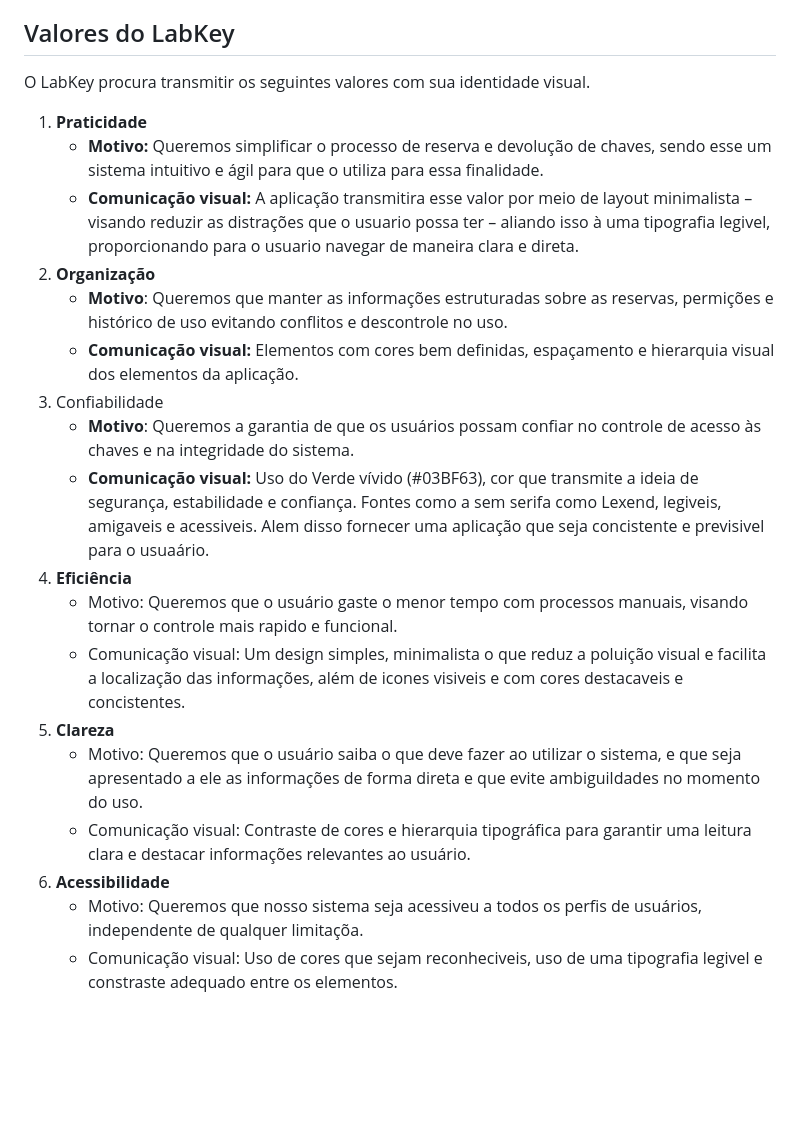
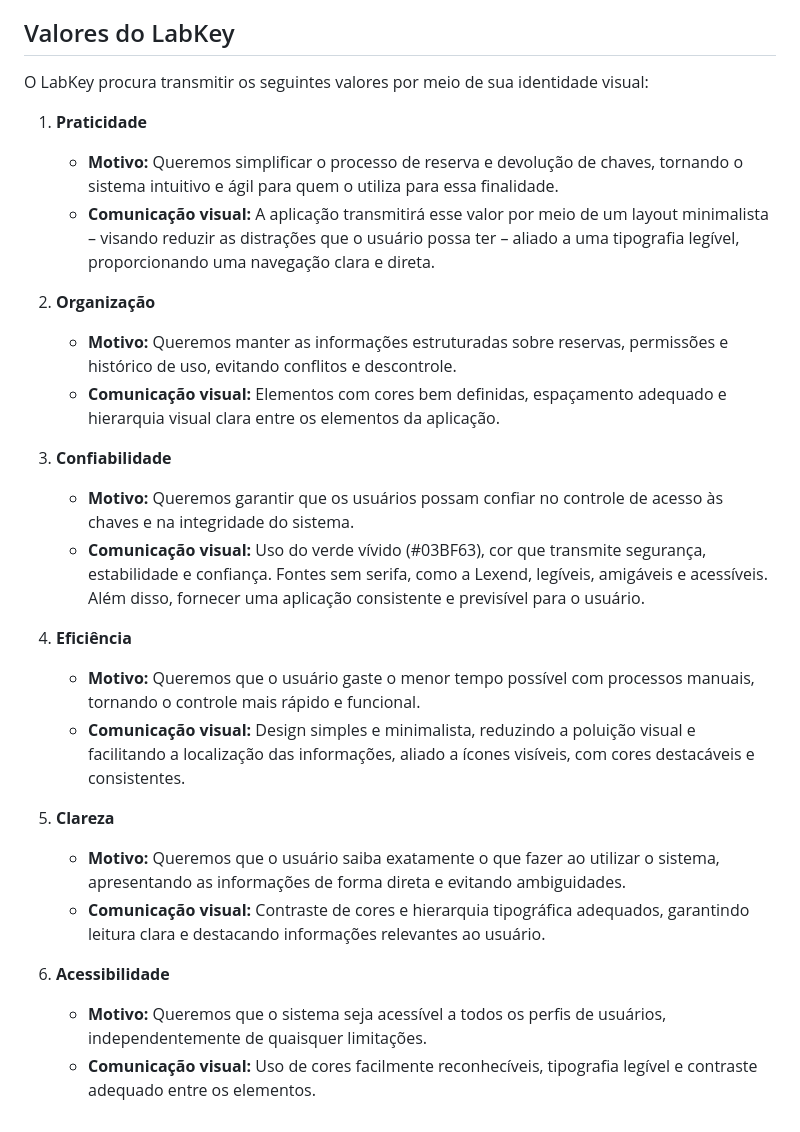
Before and after one commit to athiely/projet-o, a Markdown page: README.md, the part around the change. Drawn GitHub-style; blank space fills up the shorter version.

```diff
--- a/README.md
+++ b/README.md
@@ -36,23 +36,28 @@ ando uma experiência visual agradável.
 
 ## Valores do LabKey
 
-O LabKey procura transmitir os seguintes valores com sua identidade visual.
+O LabKey procura transmitir os seguintes valores por meio de sua identidade visual:
 
 1. **Praticidade**
-    - **Motivo:** Queremos simplificar o processo de reserva e devolução de chaves, sendo esse um sistema intuitivo e ágil para que o utiliza para essa finalidade.
-    - **Comunicação visual:** A aplicação transmitira esse valor por meio de layout minimalista – visando reduzir as distrações que o usuario possa ter –  aliando isso à uma tipografia legivel, proporcionando para o usuario navegar de maneira clara e direta.
+   - **Motivo:** Queremos simplificar o processo de reserva e devolução de chaves, tornando o sistema intuitivo e ágil para quem o utiliza para essa finalidade.
+   - **Comunicação visual:** A aplicação transmitirá esse valor por meio de um layout minimalista – visando reduzir as distrações que o usuário possa ter – aliado a uma tipografia legível, proporcionando uma navegação clara e direta.
+
 2. **Organização**
-    - **Motivo**: Queremos que manter as informações estruturadas sobre as reservas, permições e histórico de uso evitando conflitos e descontrole no uso.
-    - **Comunicação visual:** Elementos com cores bem definidas, espaçamento e hierarquia visual dos elementos da aplicação.
-3. Confiabilidade
-    - **Motivo**: Queremos a garantia de que os usuários possam confiar no controle de acesso às chaves e na integridade do sistema.
-    - **Comunicação visual:** Uso do Verde vívido (#03BF63), cor que transmite a ideia de segurança, estabilidade e confiança. Fontes como a sem serifa como Lexend, legiveis, amigaveis e acessiveis. Alem disso fornecer uma aplicação que seja concistente e previsivel para o usuaário.
+   - **Motivo:** Queremos manter as informações estruturadas sobre reservas, permissões e histórico de uso, evitando conflitos e descontrole.
+   - **Comunicação visual:** Elementos com cores bem definidas, espaçamento adequado e hierarquia visual clara entre os elementos da aplicação.
+
+3. **Confiabilidade**
+   - **Motivo:** Queremos garantir que os usuários possam confiar no controle de acesso às chaves e na integridade do sistema.
+   - **Comunicação visual:** Uso do verde vívido (#03BF63), cor que transmite segurança, estabilidade e confiança. Fontes sem serifa, como a Lexend, legíveis, amigáveis e acessíveis. Além disso, fornecer uma aplicação consistente e previsível para o usuário.
+
 4. **Eficiência**
-    - Motivo: Queremos que o usuário gaste o menor tempo com processos manuais, visando tornar o controle mais rapido e funcional.
-    - Comunicação visual: Um design simples, minimalista o que reduz a poluição visual e facilita a localização das informações, além de icones visiveis e com cores destacaveis e concistentes.
+   - **Motivo:** Queremos que o usuário gaste o menor tempo possível com processos manuais, tornando o controle mais rápido e funcional.
+   - **Comunicação visual:** Design simples e minimalista, reduzindo a poluição visual e facilitando a localização das informações, aliado a ícones visíveis, com cores destacáveis e consistentes.
+
 5. **Clareza**
-    - Motivo: Queremos que o usuário saiba o que deve fazer ao utilizar o sistema, e que seja apresentado a ele as informações de forma direta e que evite ambiguildades no momento do uso.
-    - Comunicação visual: Contraste de cores e hierarquia tipográfica para garantir uma leitura clara e destacar informações relevantes ao usuário.
+   - **Motivo:** Queremos que o usuário saiba exatamente o que fazer ao utilizar o sistema, apresentando as informações de forma direta e evitando ambiguidades.
+   - **Comunicação visual:** Contraste de cores e hierarquia tipográfica adequados, garantindo leitura clara e destacando informações relevantes ao usuário.
+
 6. **Acessibilidade**
-    - Motivo: Queremos que nosso sistema seja acessiveu a todos os perfis de usuários, independente de qualquer limitaçõa.
-    - Comunicação visual: Uso de cores que sejam reconheciveis, uso de uma tipografia legivel e constraste adequado entre os elementos.
+   - **Motivo:** Queremos que o sistema seja acessível a todos os perfis de usuários, independentemente de quaisquer limitações.
+   - **Comunicação visual:** Uso de cores facilmente reconhecíveis, tipografia legível e contraste adequado entre os elementos.
```
